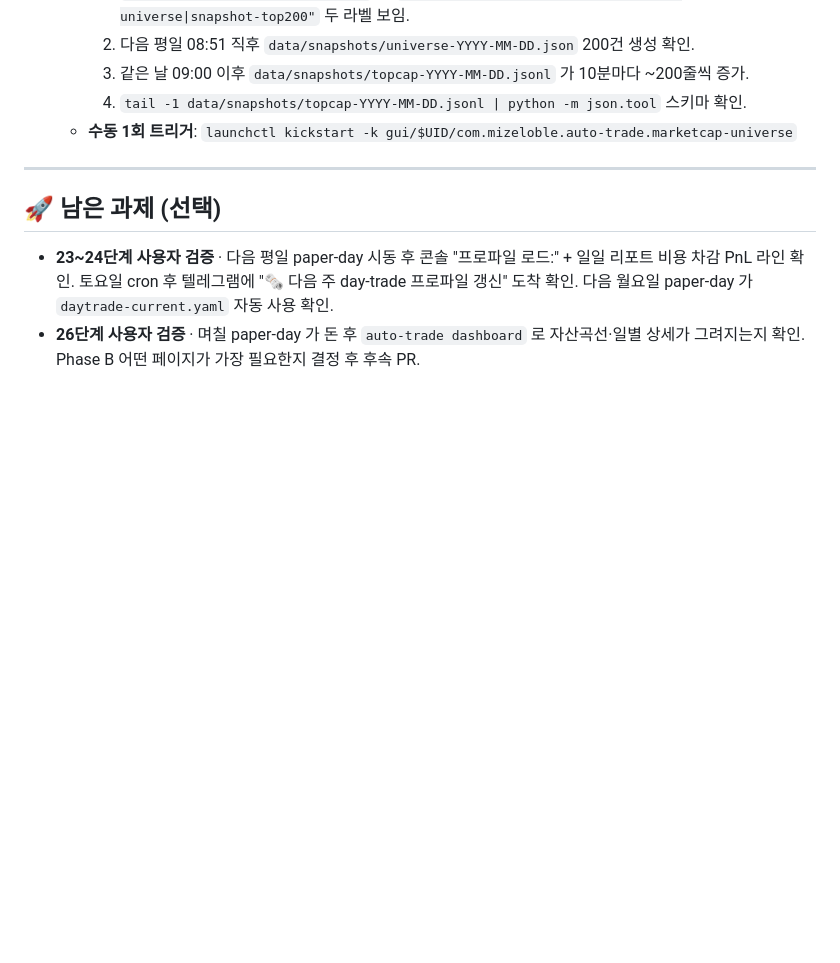
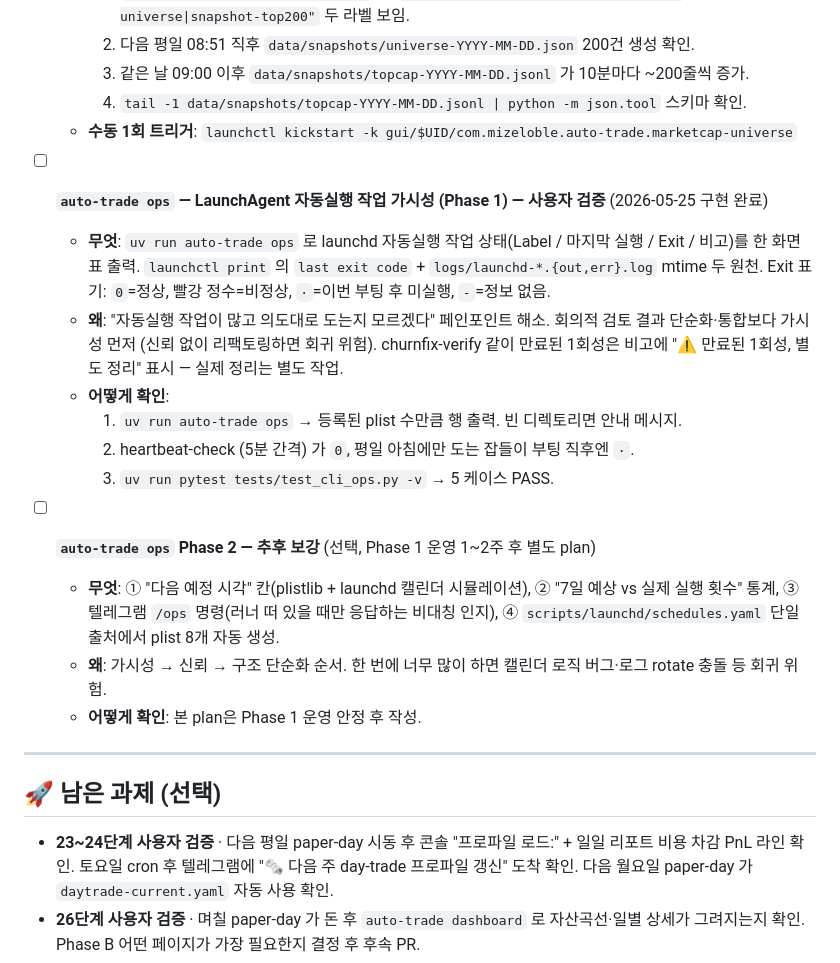
Before and after one commit to Mizeloble/auto-stock-trading, a Markdown page: todo-list.md, the part around the change. Rendered like a GitHub page; blank space fills up the shorter version.

Commit message:
docs: todo-list 에 auto-trade ops Phase 1/2 항목 추가
Phase 1 가시성 도구 (62c9a9b) 작업 결과를 "사용자 검증" 대기 항목으로
todo-list 에 반영. Phase 2 (다음 예정 시각·통계 칸·텔레그램 /ops·schedules.yaml
단일 출처) 는 선택 과제로 분리해 한 번에 너무 많이 가지 않도록 명시.

Co-Authored-By: Claude Opus 4.7 (1M context) <noreply@anthropic.com>

```diff
--- a/todo-list.md
+++ b/todo-list.md
@@ -40,6 +40,19 @@
     4. `tail -1 data/snapshots/topcap-YYYY-MM-DD.jsonl | python -m json.tool` 스키마 확인.
   - **수동 1회 트리거**: `launchctl kickstart -k gui/$UID/com.mizeloble.auto-trade.marketcap-universe`
 
+- [ ] **`auto-trade ops` — LaunchAgent 자동실행 작업 가시성 (Phase 1) — 사용자 검증** (2026-05-25 구현 완료)
+  - **무엇**: `uv run auto-trade ops` 로 launchd 자동실행 작업 상태(Label / 마지막 실행 / Exit / 비고)를 한 화면 표 출력. `launchctl print` 의 `last exit code` + `logs/launchd-*.{out,err}.log` mtime 두 원천. Exit 표기: `0`=정상, 빨강 정수=비정상, `·`=이번 부팅 후 미실행, `-`=정보 없음.
+  - **왜**: "자동실행 작업이 많고 의도대로 도는지 모르겠다" 페인포인트 해소. 회의적 검토 결과 단순화·통합보다 가시성 먼저 (신뢰 없이 리팩토링하면 회귀 위험). churnfix-verify 같이 만료된 1회성은 비고에 "⚠ 만료된 1회성, 별도 정리" 표시 — 실제 정리는 별도 작업.
+  - **어떻게 확인**:
+    1. `uv run auto-trade ops` → 등록된 plist 수만큼 행 출력. 빈 디렉토리면 안내 메시지.
+    2. heartbeat-check (5분 간격) 가 `0`, 평일 아침에만 도는 잡들이 부팅 직후엔 `·`.
+    3. `uv run pytest tests/test_cli_ops.py -v` → 5 케이스 PASS.
+
+- [ ] **`auto-trade ops` Phase 2 — 추후 보강** (선택, Phase 1 운영 1~2주 후 별도 plan)
+  - **무엇**: ① "다음 예정 시각" 칸(plistlib + launchd 캘린더 시뮬레이션), ② "7일 예상 vs 실제 실행 횟수" 통계, ③ 텔레그램 `/ops` 명령(러너 떠 있을 때만 응답하는 비대칭 인지), ④ `scripts/launchd/schedules.yaml` 단일 출처에서 plist 8개 자동 생성.
+  - **왜**: 가시성 → 신뢰 → 구조 단순화 순서. 한 번에 너무 많이 하면 캘린더 로직 버그·로그 rotate 충돌 등 회귀 위험.
+  - **어떻게 확인**: 본 plan은 Phase 1 운영 안정 후 작성.
+
 ---
 
 ## 🚀 남은 과제 (선택)
```
